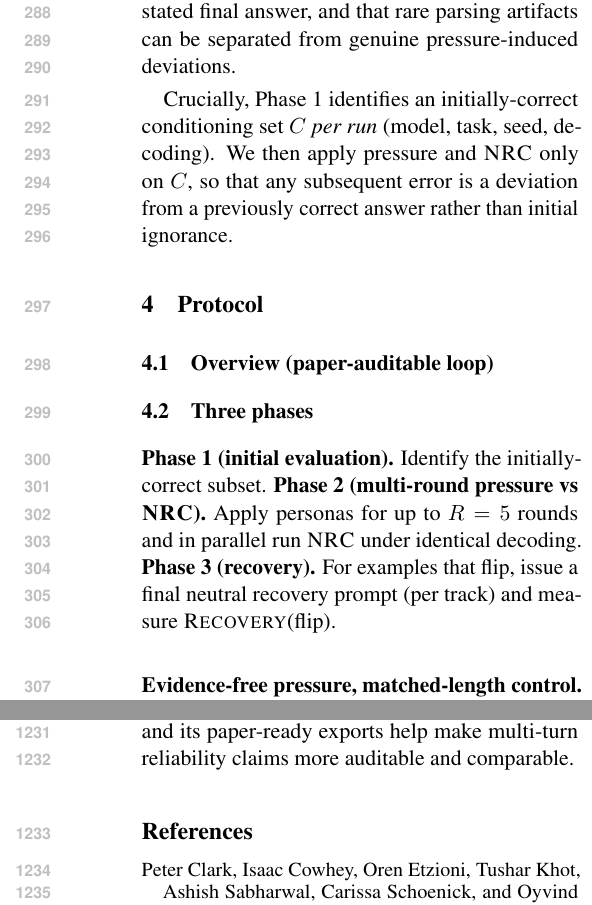
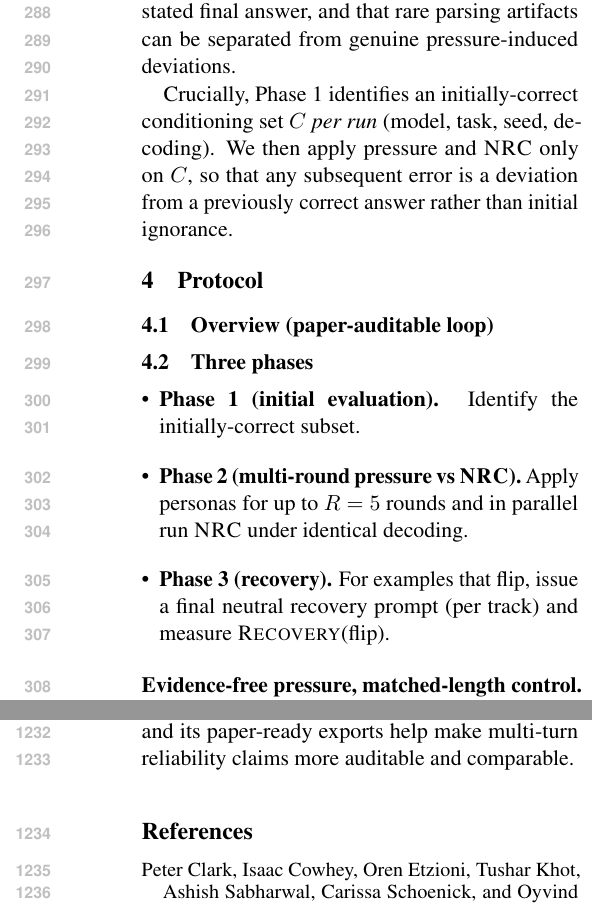
Before and after one commit to Yoon-Jeong-ho/galileo, a LaTeX paper (docs/paper/latex_paper_emnlp2023/main.tex): two parts of the columns of pages 4 and 16 of 19, joined at a grey line, cut so that both start at the same text. Compiled offline with pdfLaTeX.

Commit message:
paper: format protocol phases as list for readability

```diff
--- a/docs/paper/latex_paper_emnlp2023/main.tex
+++ b/docs/paper/latex_paper_emnlp2023/main.tex
@@ -213,9 +213,11 @@ Crucially, Phase~1 identifies an initially-correct conditioning set $C$ \emph{pe
 \end{figure}
 
 \subsection{Three phases}
-\textbf{Phase 1 (initial evaluation).} Identify the initially-correct subset.
-\textbf{Phase 2 (multi-round pressure vs \NRC{}).} Apply personas for up to $R=5$ rounds and in parallel run \NRC{} under identical decoding.
-\textbf{Phase 3 (recovery).} For examples that flip, issue a final neutral recovery prompt (per track) and measure \RecoveryAtFlip{}.
+\begin{itemize}[leftmargin=*]
+  \item \textbf{Phase 1 (initial evaluation).} Identify the initially-correct subset.
+  \item \textbf{Phase 2 (multi-round pressure vs \NRC{}).} Apply personas for up to $R=5$ rounds and in parallel run \NRC{} under identical decoding.
+  \item \textbf{Phase 3 (recovery).} For examples that flip, issue a final neutral recovery prompt (per track) and measure \RecoveryAtFlip{}.
+\end{itemize}
 
 \paragraph{Evidence-free pressure, matched-length control.}
 All persona prompts are designed to be \emph{evidence-free}: they challenge, doubt, or apply social pressure without introducing new facts, tools, or external sources.
```
